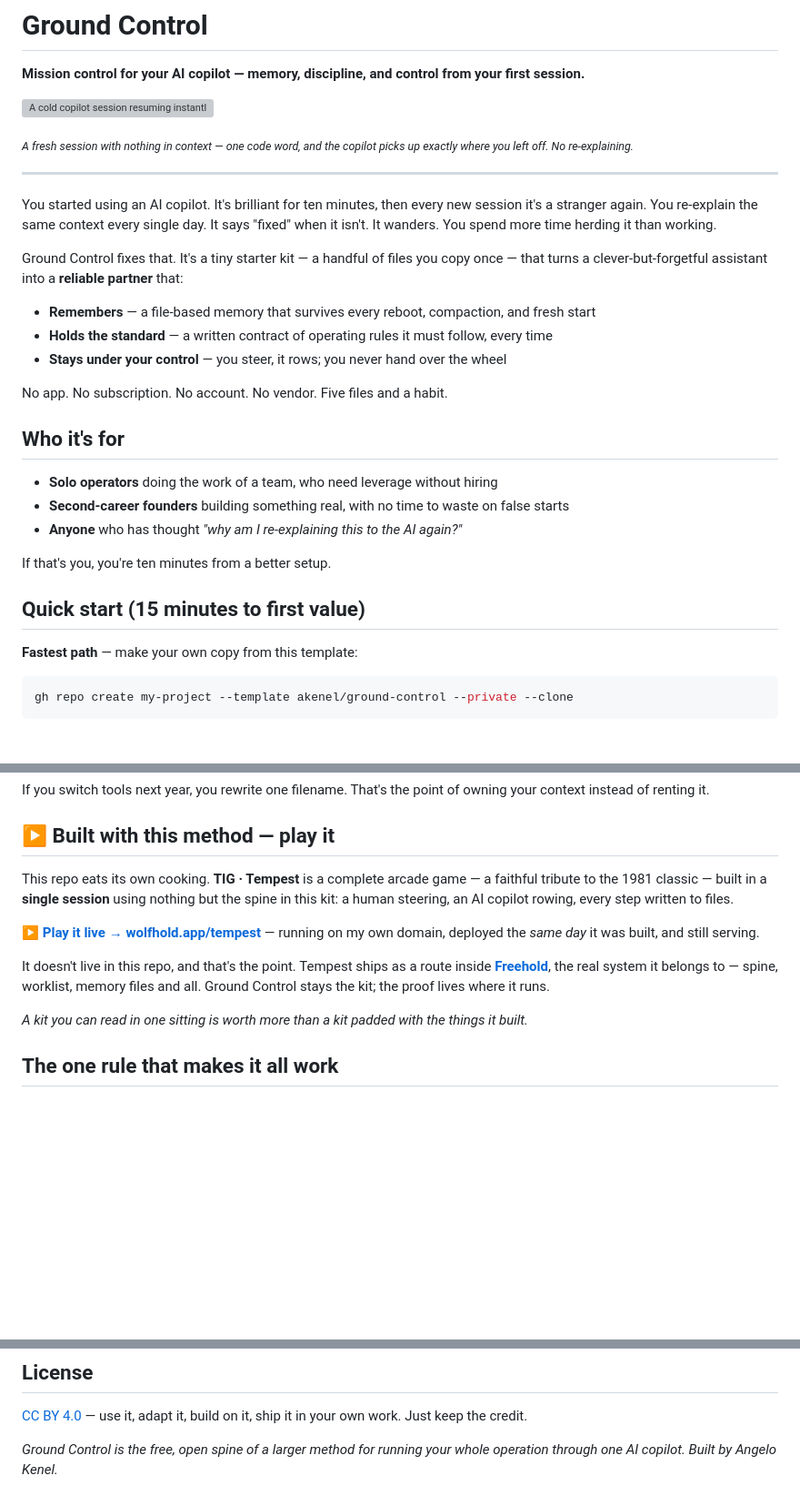
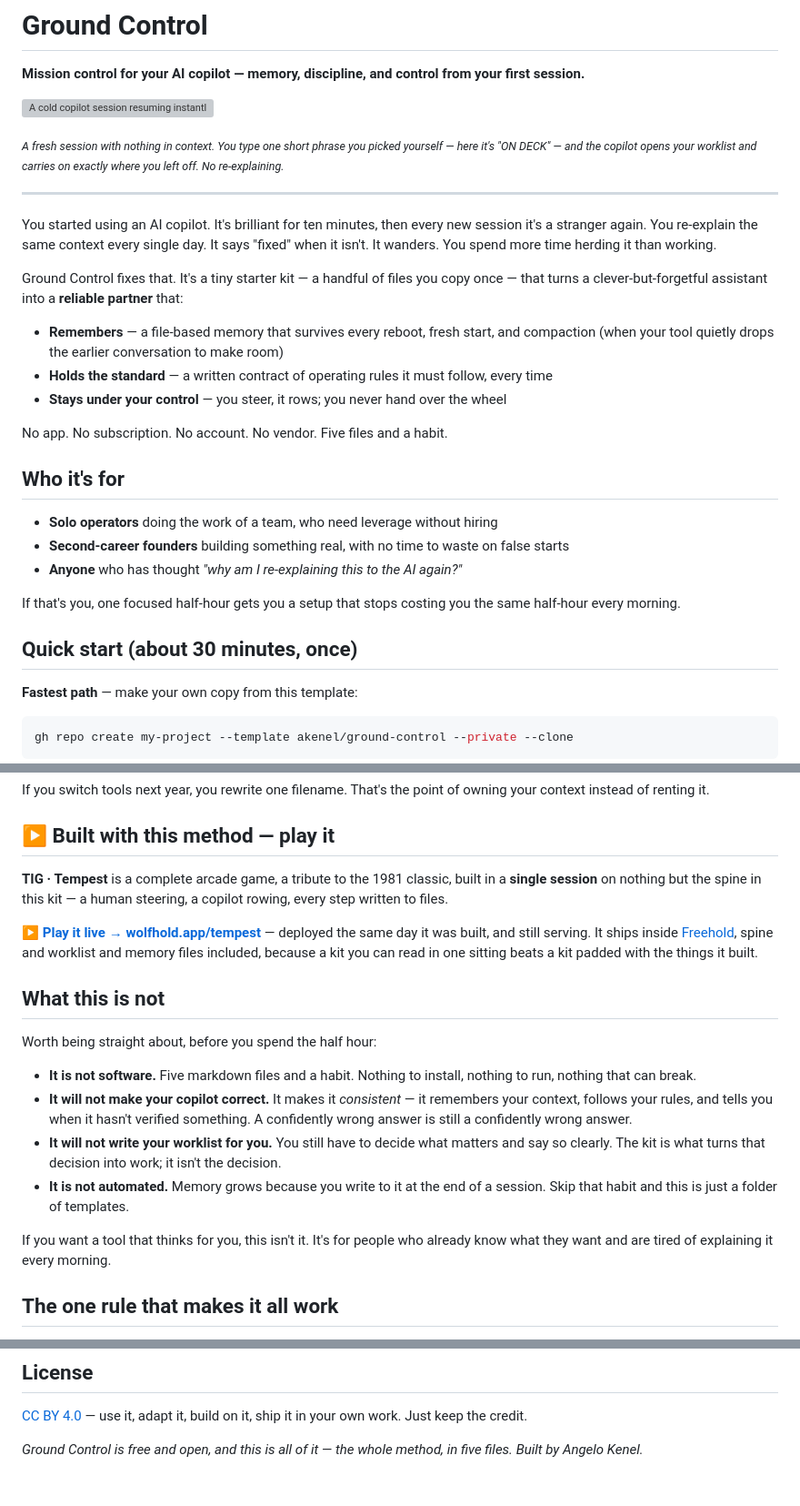
Before and after one commit to akenel/ground-control, a Markdown page: README.md, 3 parts joined by grey strips. Shown at 91% size. GitHub-like rendering; blank space fills up the shorter version; grey boxes are pictures that could not be loaded.

Commit message:
docs(readme): read it as a stranger would, and fix what assumed context
First pass over the README with fresh eyes, ahead of showing it to
anyone. Nothing here changes the method — only what a first-time
reader can follow without already knowing it.

- Define "compaction" where it first appears, in the top value bullet
- Define the code word in the sub-caption, with ON DECK as the example
- Reconcile three different setup times (ten minutes / 15 / ~30) to 30
- Trim Tempest from four paragraphs to two; the "why it isn't in this
  repo" reasoning is repo history a stranger has no stake in, and
  AGENTS.md already carries it
- Add "What this is not" — not software, will not make a copilot
  correct, will not write your worklist, not automated. The objections
  a skeptical reader is already forming, answered first
- Drop the closing tease about "a larger method"; there is nothing to
  buy, and the promise invited a question instead of closing one

Every outbound link verified live: wolfhold.app/tempest, freehold,
agents.md, aider.chat all 200.

Co-Authored-By: Claude Opus 5 (1M context) <noreply@anthropic.com>
Claude-Session: https://claude.ai/code/session_01853qwuCRuau1hDzFrmoAwN

```diff
--- a/README.md
+++ b/README.md
@@ -4,7 +4,7 @@
 
 ![A cold copilot session resuming instantly from memory: the user types the code word "ON DECK" and the copilot reopens the worklist, fixes the bug, checks its siblings, re-probes after deploy, and writes the lesson to memory.](assets/session.svg)
 
-<sub><i>A fresh session with nothing in context — one code word, and the copilot picks up exactly where you left off. No re-explaining.</i></sub>
+<sub><i>A fresh session with nothing in context. You type one short phrase you picked yourself — here it's "ON DECK" — and the copilot opens your worklist and carries on exactly where you left off. No re-explaining.</i></sub>
 
 ---
 
@@ -12,7 +12,7 @@ You started using an AI copilot. It's brilliant for ten minutes, then every new
 
 Ground Control fixes that. It's a tiny starter kit — a handful of files you copy once — that turns a clever-but-forgetful assistant into a **reliable partner** that:
 
-- **Remembers** — a file-based memory that survives every reboot, compaction, and fresh start
+- **Remembers** — a file-based memory that survives every reboot, fresh start, and compaction (when your tool quietly drops the earlier conversation to make room)
 - **Holds the standard** — a written contract of operating rules it must follow, every time
 - **Stays under your control** — you steer, it rows; you never hand over the wheel
 
@@ -24,9 +24,9 @@ No app. No subscription. No account. No vendor. Five files and a habit.
 - **Second-career founders** building something real, with no time to waste on false starts
 - **Anyone** who has thought *"why am I re-explaining this to the AI again?"*
 
-If that's you, you're ten minutes from a better setup.
+If that's you, one focused half-hour gets you a setup that stops costing you the same half-hour every morning.
 
-## Quick start (15 minutes to first value)
+## Quick start (about 30 minutes, once)
 
 **Fastest path** — make your own copy from this template:
 
@@ -91,13 +91,20 @@ If you switch tools next year, you rewrite one filename. That's the point of own
 
 ## ▶ Built with this method — play it
 
-This repo eats its own cooking. **TIG · Tempest** is a complete arcade game — a faithful tribute to the 1981 classic — built in a **single session** using nothing but the spine in this kit: a human steering, an AI copilot rowing, every step written to files.
+**TIG · Tempest** is a complete arcade game, a tribute to the 1981 classic, built in a **single session** on nothing but the spine in this kit — a human steering, a copilot rowing, every step written to files.
 
-**[▶ Play it live → wolfhold.app/tempest](https://www.wolfhold.app/tempest)** — running on my own domain, deployed the *same day* it was built, and still serving.
+**[▶ Play it live → wolfhold.app/tempest](https://www.wolfhold.app/tempest)** — deployed the same day it was built, and still serving. It ships inside [Freehold](https://github.com/akenel/freehold), spine and worklist and memory files included, because a kit you can read in one sitting beats a kit padded with the things it built.
 
-It doesn't live in this repo, and that's the point. Tempest ships as a route inside [**Freehold**](https://github.com/akenel/freehold), the real system it belongs to — spine, worklist, memory files and all. Ground Control stays the kit; the proof lives where it runs.
+## What this is not
 
-*A kit you can read in one sitting is worth more than a kit padded with the things it built.*
+Worth being straight about, before you spend the half hour:
+
+- **It is not software.** Five markdown files and a habit. Nothing to install, nothing to run, nothing that can break.
+- **It will not make your copilot correct.** It makes it *consistent* — it remembers your context, follows your rules, and tells you when it hasn't verified something. A confidently wrong answer is still a confidently wrong answer.
+- **It will not write your worklist for you.** You still have to decide what matters and say so clearly. The kit is what turns that decision into work; it isn't the decision.
+- **It is not automated.** Memory grows because you write to it at the end of a session. Skip that habit and this is just a folder of templates.
+
+If you want a tool that thinks for you, this isn't it. It's for people who already know what they want and are tired of explaining it every morning.
 
 ## The one rule that makes it all work
 
@@ -115,4 +122,4 @@ Found this useful? Confused by something? [Open an issue](../../issues) or start
 
 [CC BY 4.0](LICENSE) — use it, adapt it, build on it, ship it in your own work. Just keep the credit.
 
-*Ground Control is the free, open spine of a larger method for running your whole operation through one AI copilot. Built by Angelo Kenel.*
+*Ground Control is free and open, and this is all of it — the whole method, in five files. Built by Angelo Kenel.*
```
